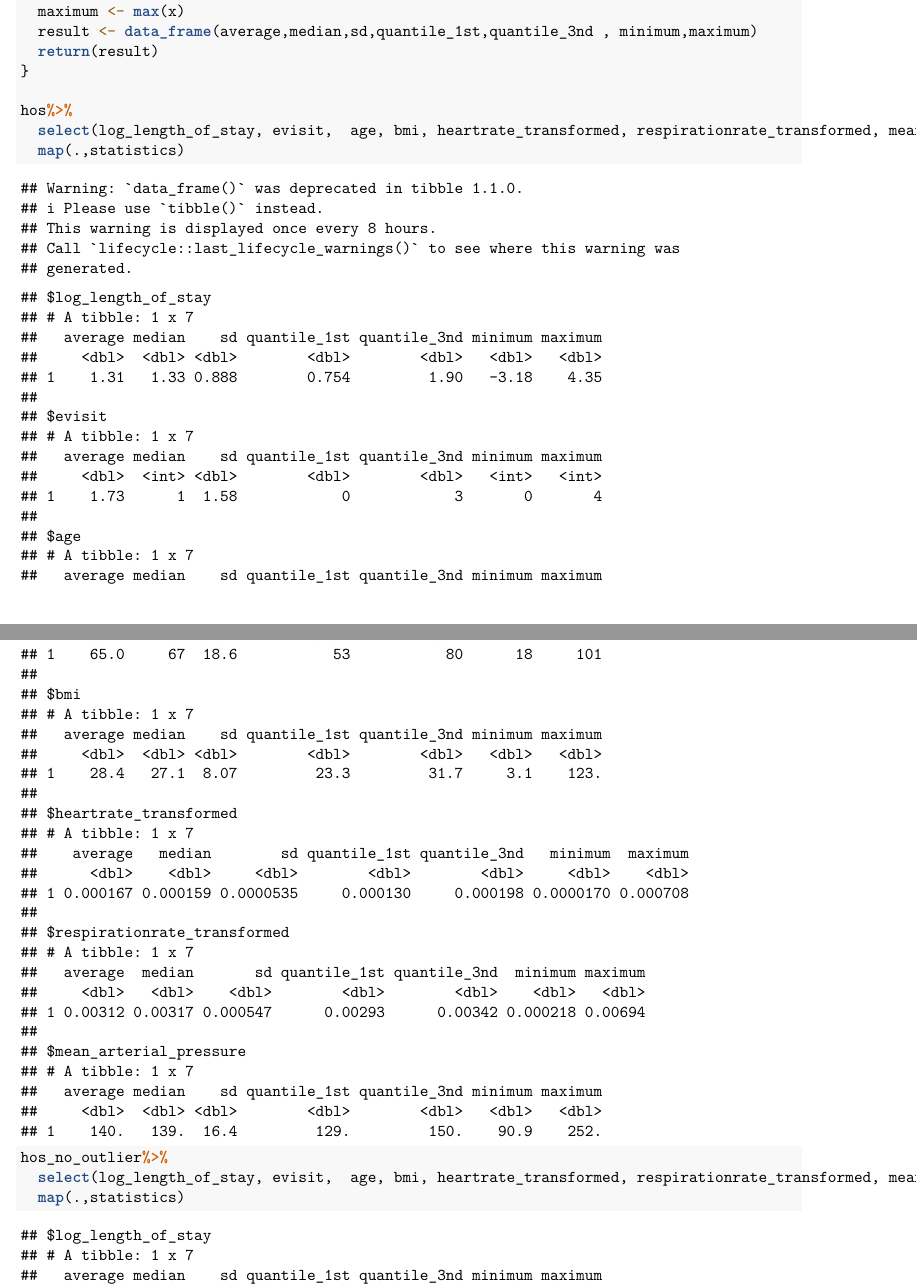
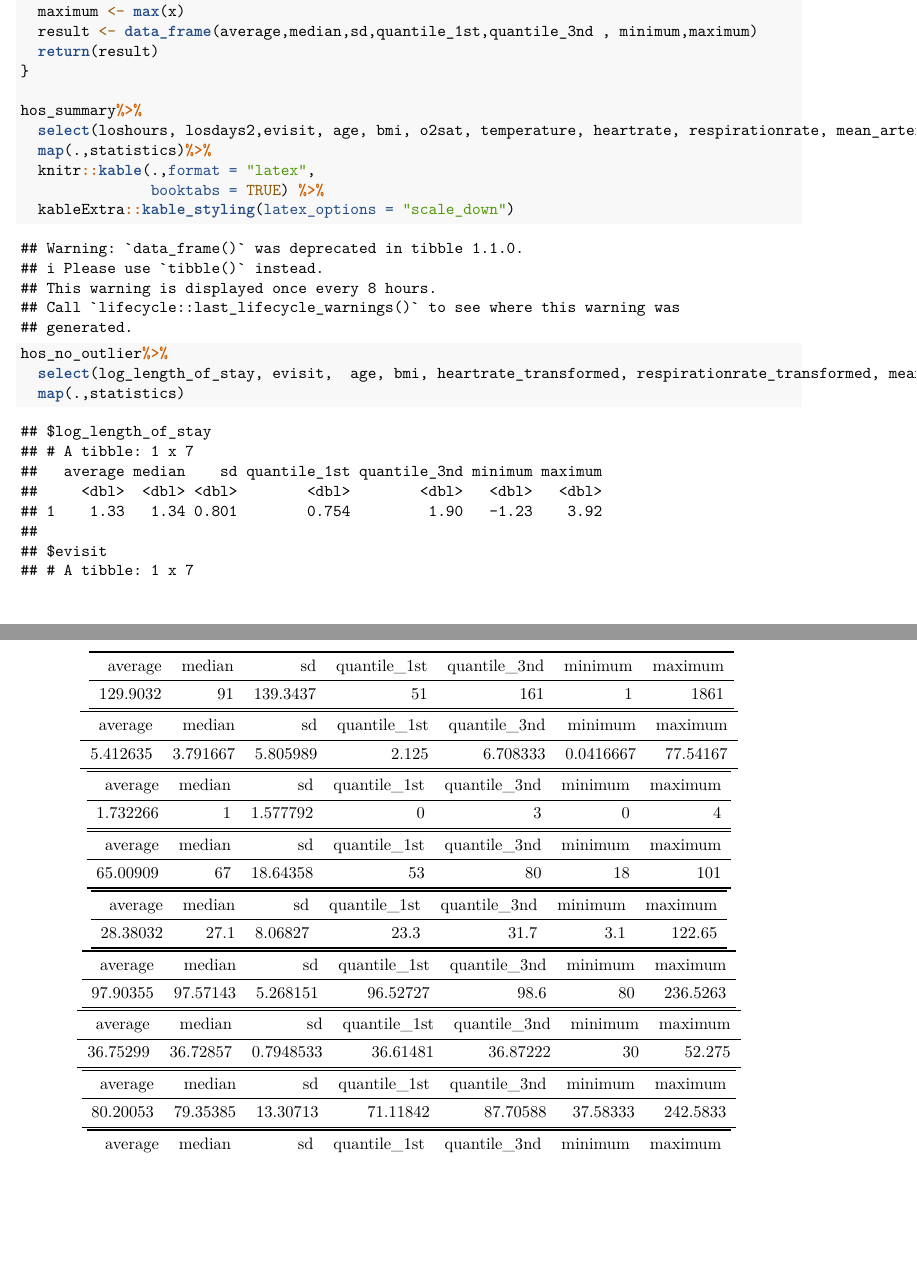
Before and after one commit to ijeasthausen/p8130_final_project, an R Markdown document (code_xinyan.Rmd): two parts of pages 21 and 22 of 27, joined at a grey line, cut so that both start at the same text, the shorter picture padded with empty space. Rendered offline with R 4.5, knitr and Pandoc, then LaTeX, with nearby package versions; both versions are drawn in the output format of the newer one; some code elsewhere in the file could not run offline.

Commit message:
change the summary statistics

````diff
--- a/code_xinyan.Rmd
+++ b/code_xinyan.Rmd
@@ -2,7 +2,9 @@
 title: "code_Xinyan"
 author: "Xinyan Zheng"
 date: "December 10, 2017"
-output: html_document
+output:
+  pdf_document: default
+  html_document: default
 ---
 
 ```{r setup, include=FALSE}
@@ -11,6 +13,10 @@ library(leaps)
 
 #load the data
 hos = read.csv("./data/cleaned_data_for_analyses.csv") %>%
+  select(-X, -postalcode,-facilityname,-facilityzip, -patientid, -visitid, -date) %>%
+  mutate(is30dayreadmit = as.factor(is30dayreadmit), icu_flag = as.factor(icu_flag))
+
+hos_summary <- read.csv("./data/hospital_data_cleaned.csv") %>%
   select(-X, -postalcode,-facilityname,-facilityzip, -patientid, -visitid, -date) %>%
   mutate(is30dayreadmit = as.factor(is30dayreadmit), icu_flag = as.factor(icu_flag))
 
@@ -233,9 +239,12 @@ statistics <-  function(x) {
   return(result)
 }
 
-hos%>%
-  select(log_length_of_stay, evisit,  age, bmi, heartrate_transformed, respirationrate_transformed, mean_arterial_pressure ) %>%
-  map(.,statistics)
+hos_summary%>%
+  select(loshours, losdays2,evisit, age, bmi, o2sat, temperature, heartrate, respirationrate, mean_arterial_pressure  ) %>%
+  map(.,statistics)%>%
+  knitr::kable(.,format = "latex",
+               booktabs = TRUE) %>%
+  kableExtra::kable_styling(latex_options = "scale_down")
 
 hos_no_outlier%>%
   select(log_length_of_stay, evisit,  age, bmi, heartrate_transformed, respirationrate_transformed, mean_arterial_pressure )%>%
````
Also changed, not shown: code_xinyan.html, summary_statistics.xlsx, summary_statistics_quality.pdf, summary_statistics_quantative.pdf.
